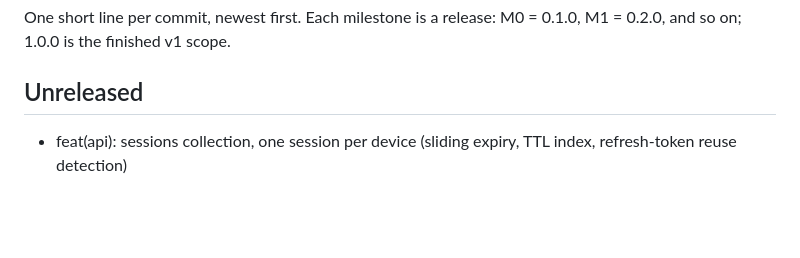
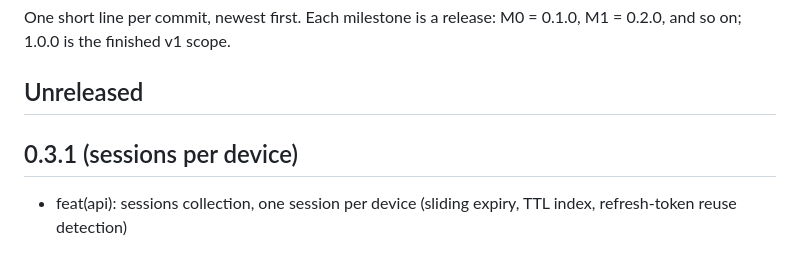
Before and after one commit to PenuAndreea/callsign, a Markdown page: CHANGELOG.md, the part around the change. GitHub-like rendering; blank space fills up the shorter version.

Commit message:
chore(docs): changelog 0.3.1 log

```diff
--- a/CHANGELOG.md
+++ b/CHANGELOG.md
@@ -3,6 +3,8 @@
 One short line per commit, newest first. Each milestone is a release: M0 = 0.1.0, M1 = 0.2.0, and so on; 1.0.0 is the finished v1 scope.
 
 ## Unreleased
+
+## 0.3.1 (sessions per device)
 
 - feat(api): sessions collection, one session per device (sliding expiry, TTL index, refresh-token reuse detection)
 
```
